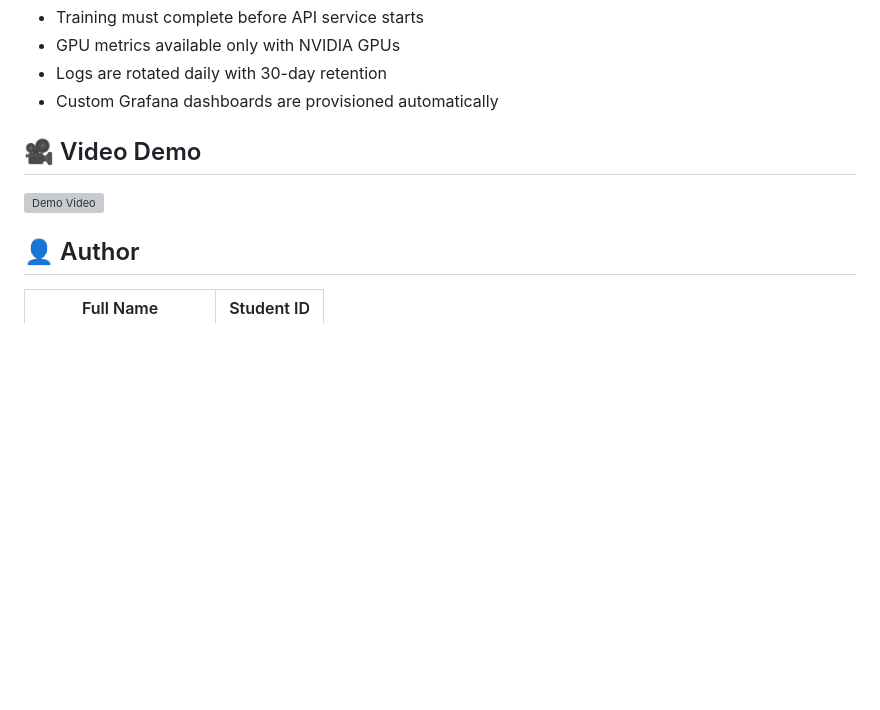
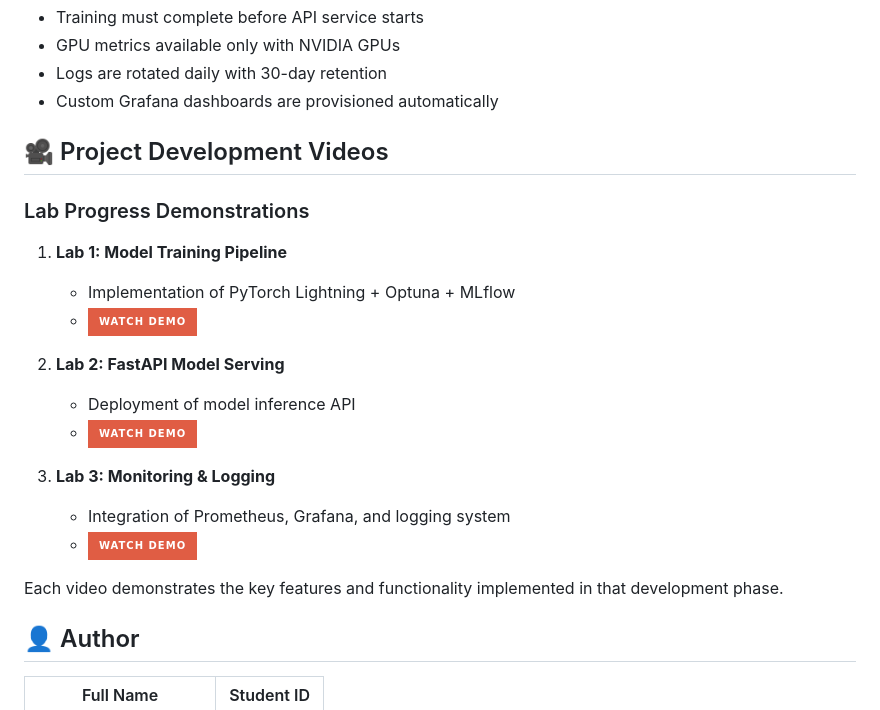
Before and after one commit to PhucNg2k/MLOPS-LAB1, a Markdown page: README.md, the part around the change. Drawn GitHub-style; badges without logos; blank space fills up the shorter version; grey boxes are pictures that could not be loaded.

Commit message:
update(README): finalize project

```diff
--- a/README.md
+++ b/README.md
@@ -162,9 +162,23 @@ All logs are stored in the `Logs` directory:
 - Logs are rotated daily with 30-day retention
 - Custom Grafana dashboards are provisioned automatically
 
-## 🎥 Video Demo
+## 🎥 Project Development Videos
 
-[![Demo Video](https://img.youtube.com/vi/mela8dFpKq0/0.jpg)](https://youtu.be/6A9RmyL02_k)
+### Lab Progress Demonstrations
+
+1. **Lab 1: Model Training Pipeline**
+   - Implementation of PyTorch Lightning + Optuna + MLflow
+   - [![Lab 1 Demo](https://img.shields.io/badge/Watch_Demo-red?style=for-the-badge&logo=youtube)](https://www.youtube.com/watch?v=mela8dFpKq0)
+
+2. **Lab 2: FastAPI Model Serving**
+   - Deployment of model inference API
+   - [![Lab 2 Demo](https://img.shields.io/badge/Watch_Demo-red?style=for-the-badge&logo=youtube)](https://youtu.be/6A9RmyL02_k)
+
+3. **Lab 3: Monitoring & Logging**
+   - Integration of Prometheus, Grafana, and logging system
+   - [![Lab 3 Demo](https://img.shields.io/badge/Watch_Demo-red?style=for-the-badge&logo=youtube)](https://youtu.be/E-gGJO-gUTs)
+
+Each video demonstrates the key features and functionality implemented in that development phase.
 
 ## 👤 Author
 
```
